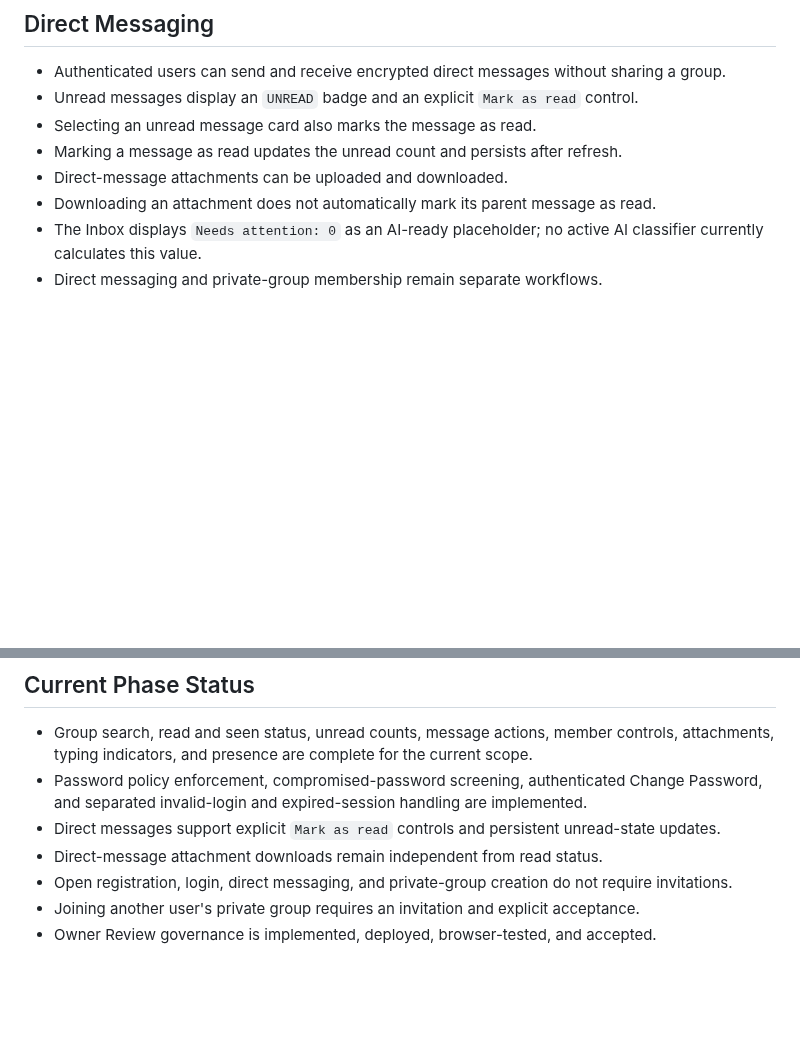
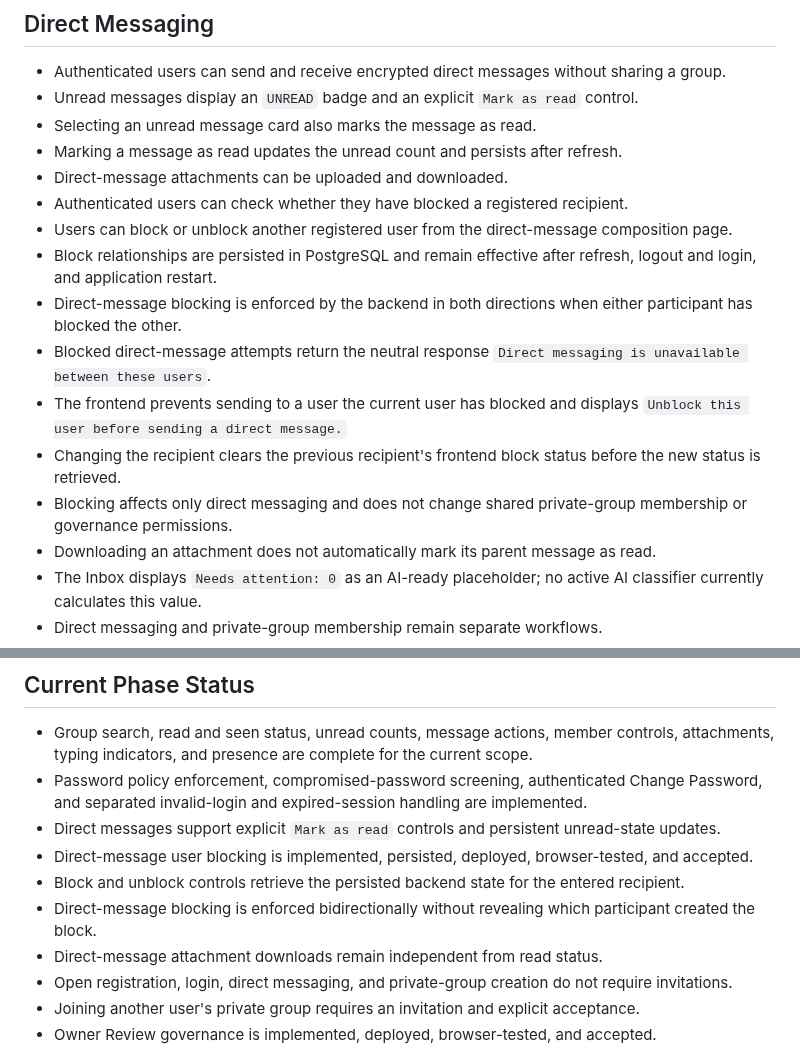
Before and after one commit to ThereseK02/secure-messaging-platform, a Markdown page: CURRENT_STATE.md, 2 parts joined by grey strips. GitHub-like rendering; blank space fills up the shorter version.

```diff
--- a/CURRENT_STATE.md
+++ b/CURRENT_STATE.md
@@ -40,6 +40,14 @@ This document summarizes the currently implemented and deployed behavior of the
 - Selecting an unread message card also marks the message as read.
 - Marking a message as read updates the unread count and persists after refresh.
 - Direct-message attachments can be uploaded and downloaded.
+- Authenticated users can check whether they have blocked a registered recipient.
+- Users can block or unblock another registered user from the direct-message composition page.
+- Block relationships are persisted in PostgreSQL and remain effective after refresh, logout and login, and application restart.
+- Direct-message blocking is enforced by the backend in both directions when either participant has blocked the other.
+- Blocked direct-message attempts return the neutral response `Direct messaging is unavailable between these users`.
+- The frontend prevents sending to a user the current user has blocked and displays `Unblock this user before sending a direct message.`
+- Changing the recipient clears the previous recipient's frontend block status before the new status is retrieved.
+- Blocking affects only direct messaging and does not change shared private-group membership or governance permissions.
 - Downloading an attachment does not automatically mark its parent message as read.
 - The Inbox displays `Needs attention: 0` as an AI-ready placeholder; no active AI classifier currently calculates this value.
 - Direct messaging and private-group membership remain separate workflows.
@@ -185,6 +193,9 @@ This document summarizes the currently implemented and deployed behavior of the
 - Group search, read and seen status, unread counts, message actions, member controls, attachments, typing indicators, and presence are complete for the current scope.
 - Password policy enforcement, compromised-password screening, authenticated Change Password, and separated invalid-login and expired-session handling are implemented.
 - Direct messages support explicit `Mark as read` controls and persistent unread-state updates.
+- Direct-message user blocking is implemented, persisted, deployed, browser-tested, and accepted.
+- Block and unblock controls retrieve the persisted backend state for the entered recipient.
+- Direct-message blocking is enforced bidirectionally without revealing which participant created the block.
 - Direct-message attachment downloads remain independent from read status.
 - Open registration, login, direct messaging, and private-group creation do not require invitations.
 - Joining another user's private group requires an invitation and explicit acceptance.
```
Also changed, not shown: CHANGELOG.md (+16 -0 lines), README.md (+19 -0 lines).
